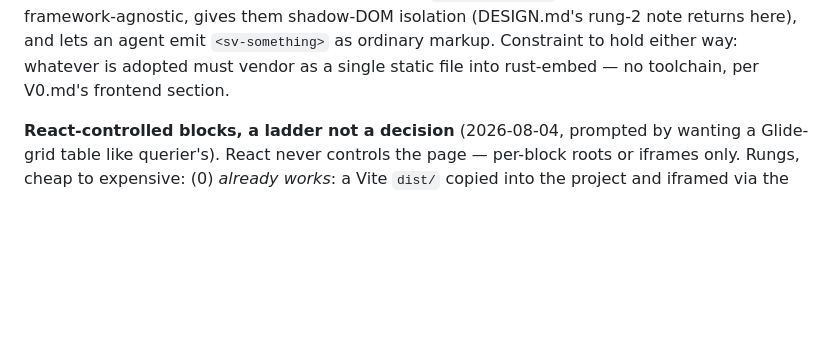
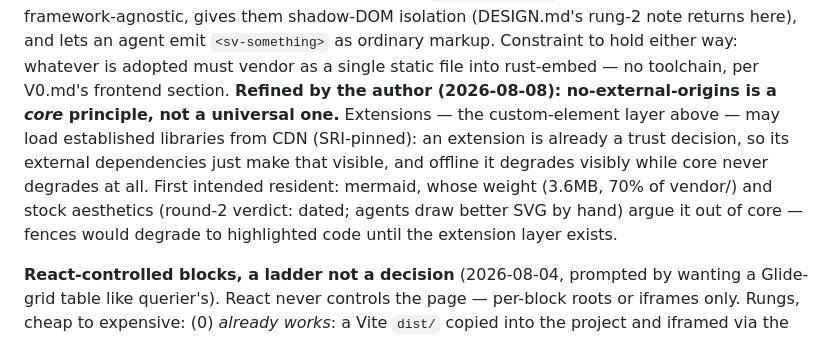
Before and after one commit to kindly/sideview, a Markdown page: HANDOFF.md, the part around the change. Drawn GitHub-style; blank space fills up the shorter version.

Commit message:
HANDOFF: no-external-origins is a core principle; extensions may CDN
The author's long-term play: extensions (the custom-element layer) may
load established libraries from CDN with SRI — an extension is already
a trust decision, so its dependencies just make it visible. Mermaid is
the first intended resident.

Co-Authored-By: Claude Fable 5 <noreply@anthropic.com>

```diff
--- a/HANDOFF.md
+++ b/HANDOFF.md
@@ -426,7 +426,13 @@ custom elements plus a small explicit `window.sideview` API, which keeps plugins
 framework-agnostic, gives them shadow-DOM isolation (DESIGN.md's rung-2 note returns here), and
 lets an agent emit `<sv-something>` as ordinary markup. Constraint to hold either way: whatever
 is adopted must vendor as a single static file into rust-embed — no toolchain, per V0.md's
-frontend section.
+frontend section. **Refined by the author (2026-08-08): no-external-origins is a *core*
+principle, not a universal one.** Extensions — the custom-element layer above — may load
+established libraries from CDN (SRI-pinned): an extension is already a trust decision, so its
+external dependencies just make that visible, and offline it degrades visibly while core never
+degrades at all. First intended resident: mermaid, whose weight (3.6MB, 70% of vendor/) and
+stock aesthetics (round-2 verdict: dated; agents draw better SVG by hand) argue it out of
+core — fences would degrade to highlighted code until the extension layer exists.
 
 **React-controlled blocks, a ladder not a decision** (2026-08-04, prompted by wanting a
 Glide-grid table like querier's). React never controls the page — per-block roots or iframes
```
